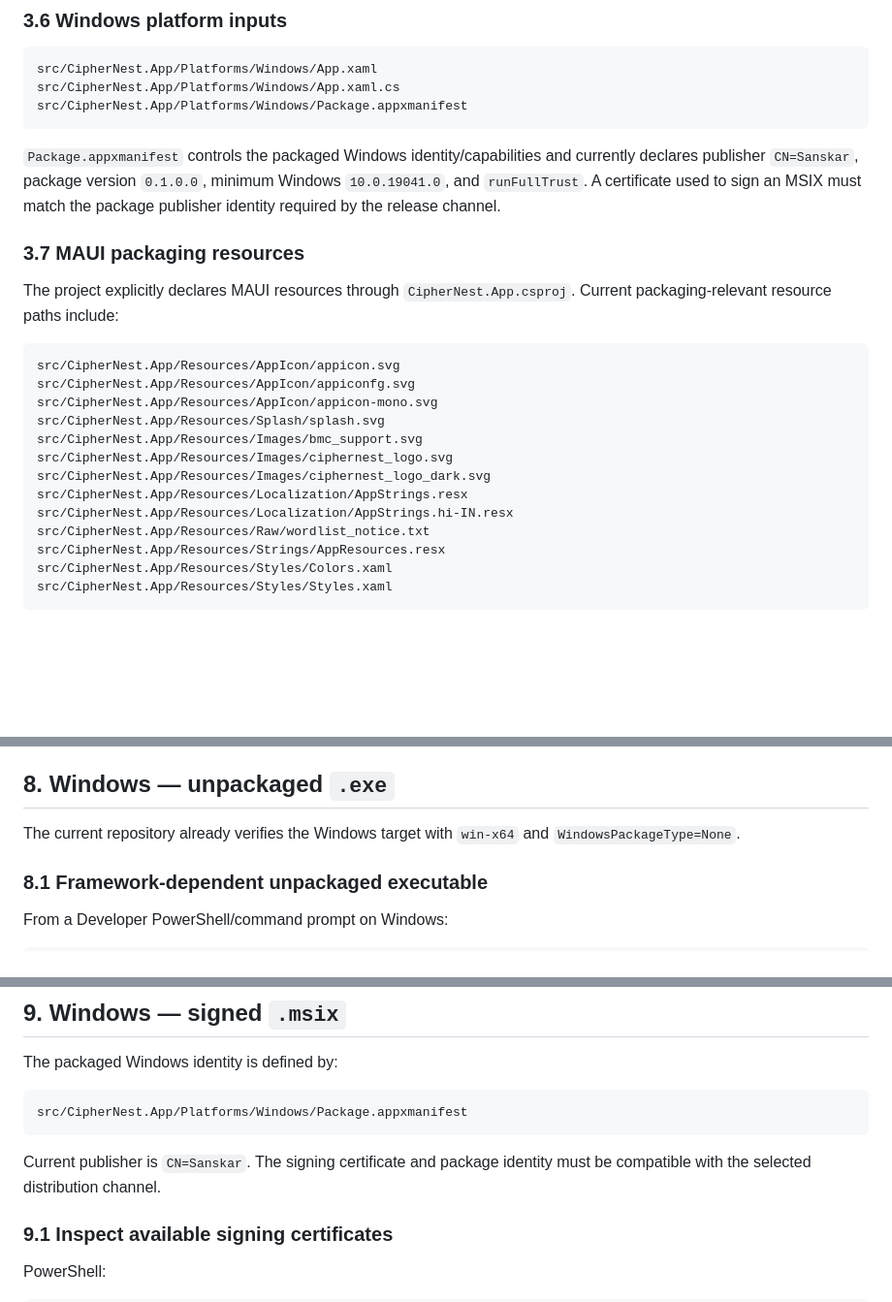
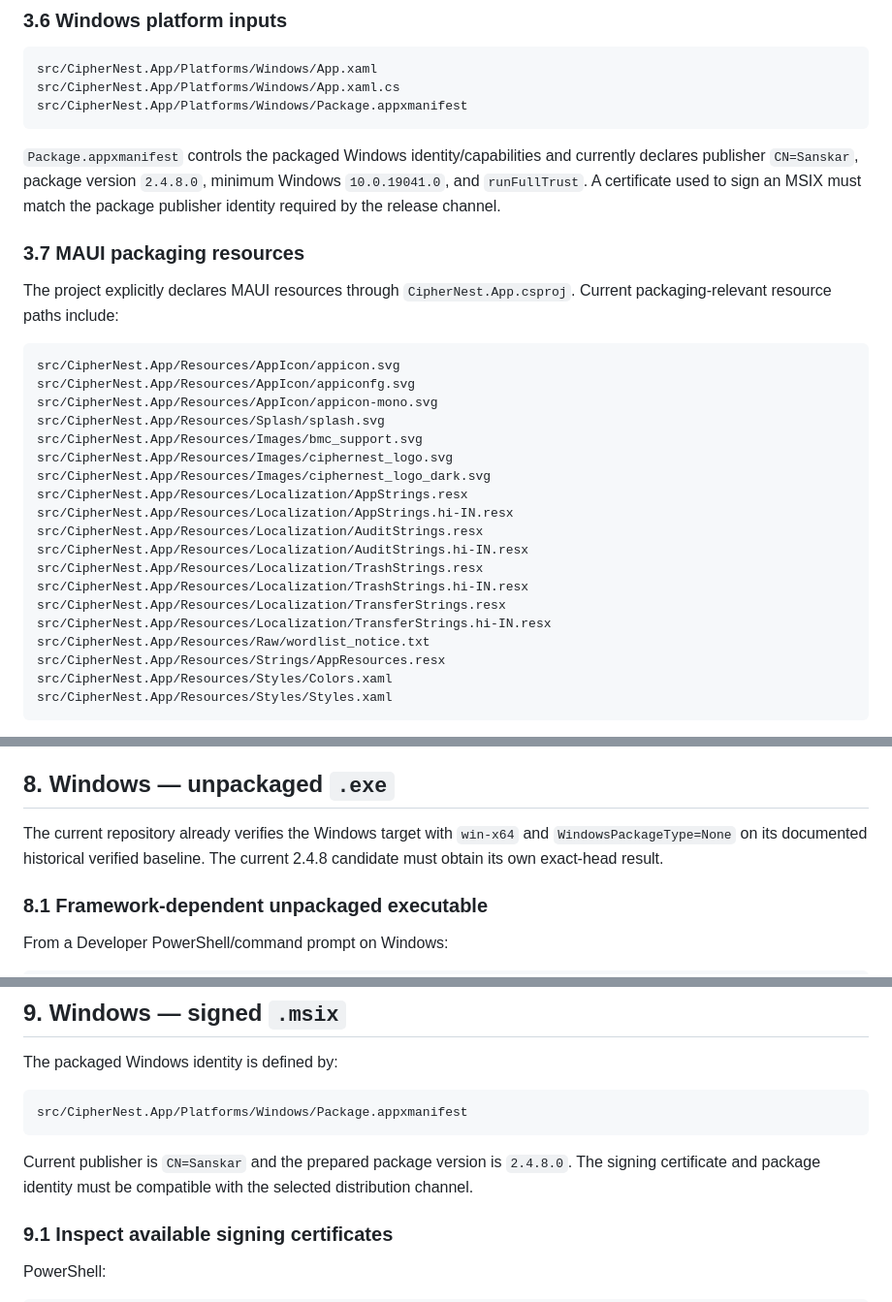
Before and after one commit to sanskarIN/CipherNest, a Markdown page: docs/releases/PACKAGING.md, 3 parts joined by grey strips. Shown at 97% size. GitHub-like rendering; blank space fills up the shorter version.

````diff
--- a/docs/releases/PACKAGING.md
+++ b/docs/releases/PACKAGING.md
@@ -124,7 +126,7 @@ src/CipherNest.App/Platforms/Windows/App.xaml.cs
 src/CipherNest.App/Platforms/Windows/Package.appxmanifest
 ```
 
-`Package.appxmanifest` controls the packaged Windows identity/capabilities and currently declares publisher `CN=Sanskar`, package version `0.1.0.0`, minimum Windows `10.0.19041.0`, and `runFullTrust`. A certificate used to sign an MSIX must match the package publisher identity required by the release channel.
+`Package.appxmanifest` controls the packaged Windows identity/capabilities and currently declares publisher `CN=Sanskar`, package version `2.4.8.0`, minimum Windows `10.0.19041.0`, and `runFullTrust`. A certificate used to sign an MSIX must match the package publisher identity required by the release channel.
 
 ### 3.7 MAUI packaging resources
 
@@ -140,6 +142,12 @@ src/CipherNest.App/Resources/Images/ciphernest_logo.svg
 src/CipherNest.App/Resources/Images/ciphernest_logo_dark.svg
 src/CipherNest.App/Resources/Localization/AppStrings.resx
 src/CipherNest.App/Resources/Localization/AppStrings.hi-IN.resx
+src/CipherNest.App/Resources/Localization/AuditStrings.resx
+src/CipherNest.App/Resources/Localization/AuditStrings.hi-IN.resx
+src/CipherNest.App/Resources/Localization/TrashStrings.resx
+src/CipherNest.App/Resources/Localization/TrashStrings.hi-IN.resx
+src/CipherNest.App/Resources/Localization/TransferStrings.resx
+src/CipherNest.App/Resources/Localization/TransferStrings.hi-IN.resx
 src/CipherNest.App/Resources/Raw/wordlist_notice.txt
 src/CipherNest.App/Resources/Strings/AppResources.resx
 src/CipherNest.App/Resources/Styles/Colors.xaml
@@ -326,7 +334,7 @@ This build property changes the compiled app surface. It does not remove reposit
 
 ## 8. Windows — unpackaged `.exe`
 
-The current repository already verifies the Windows target with `win-x64` and `WindowsPackageType=None`.
+The current repository already verifies the Windows target with `win-x64` and `WindowsPackageType=None` on its documented historical verified baseline. The current 2.4.8 candidate must obtain its own exact-head result.
 
 ### 8.1 Framework-dependent unpackaged executable
 
@@ -383,7 +391,7 @@ The packaged Windows identity is defined by:
 src/CipherNest.App/Platforms/Windows/Package.appxmanifest
 ```
 
-Current publisher is `CN=Sanskar`. The signing certificate and package identity must be compatible with the selected distribution channel.
+Current publisher is `CN=Sanskar` and the prepared package version is `2.4.8.0`. The signing certificate and package identity must be compatible with the selected distribution channel.
 
 ### 9.1 Inspect available signing certificates
 
````
Also changed, not shown: other parts of docs/releases/PACKAGING.md (+19 -14 lines).
